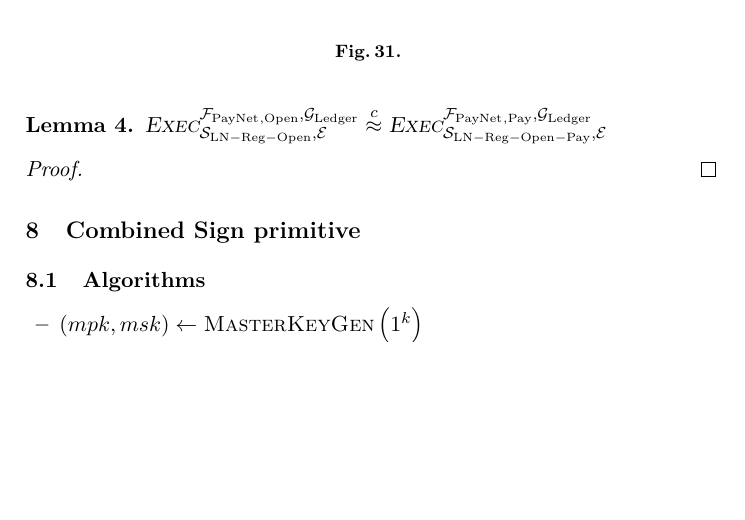
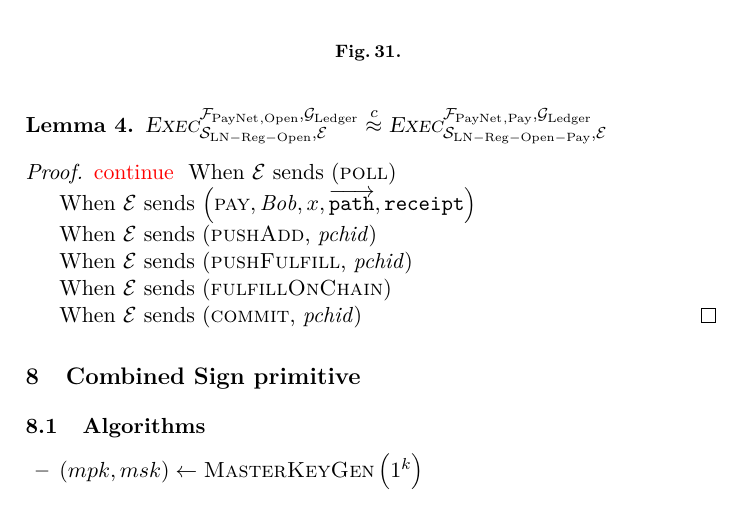
Before and after one commit to OrfeasLitos/PaymentChannels, a LaTeX paper (src/paymentChannels.tex, which reads src/payproof.tex): part of page 32 of 40, cut so that both start at the same text, the shorter picture padded with empty space. Compiled offline with pdfLaTeX.

Commit message:
Add stub for proof step

```diff
--- a/src/payproof.tex
+++ b/src/payproof.tex
@@ -82,4 +82,17 @@
 \end{lemma}
 
 \begin{proof}
+  \TODO{continue}
+  When \environment{} sends (\textsc{poll})
+
+  When \environment{} sends $\left(\textsc{pay}, \bob, x,
+  \overrightarrow{\mathtt{path}}, \mathtt{receipt}\right)$
+
+  When \environment{} sends (\textsc{pushAdd}, \textit{pchid})
+
+  When \environment{} sends (\textsc{pushFulfill}, \textit{pchid})
+
+  When \environment{} sends (\textsc{fulfillOnChain})
+
+  When \environment{} sends (\textsc{commit}, \textit{pchid})
 \end{proof}
```
